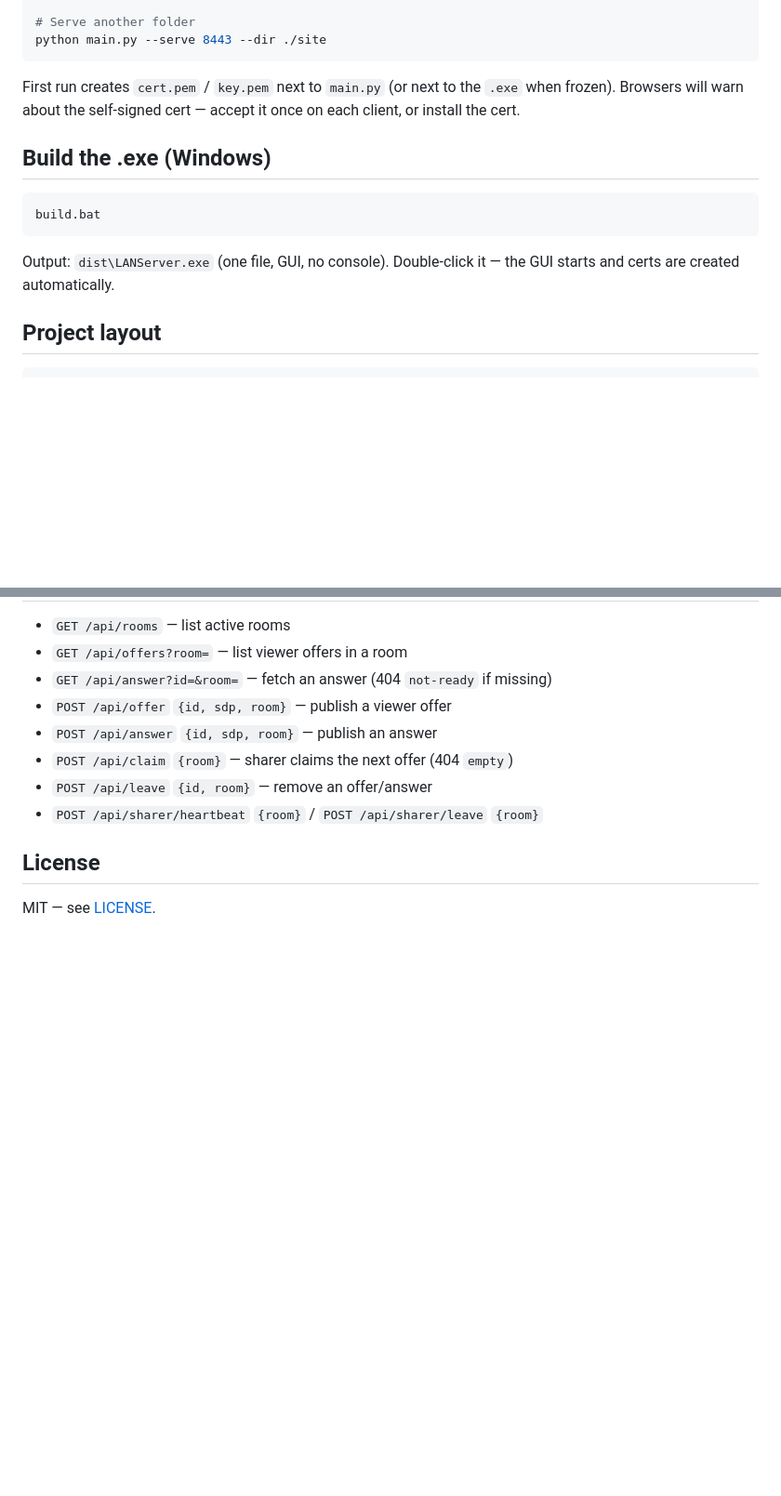
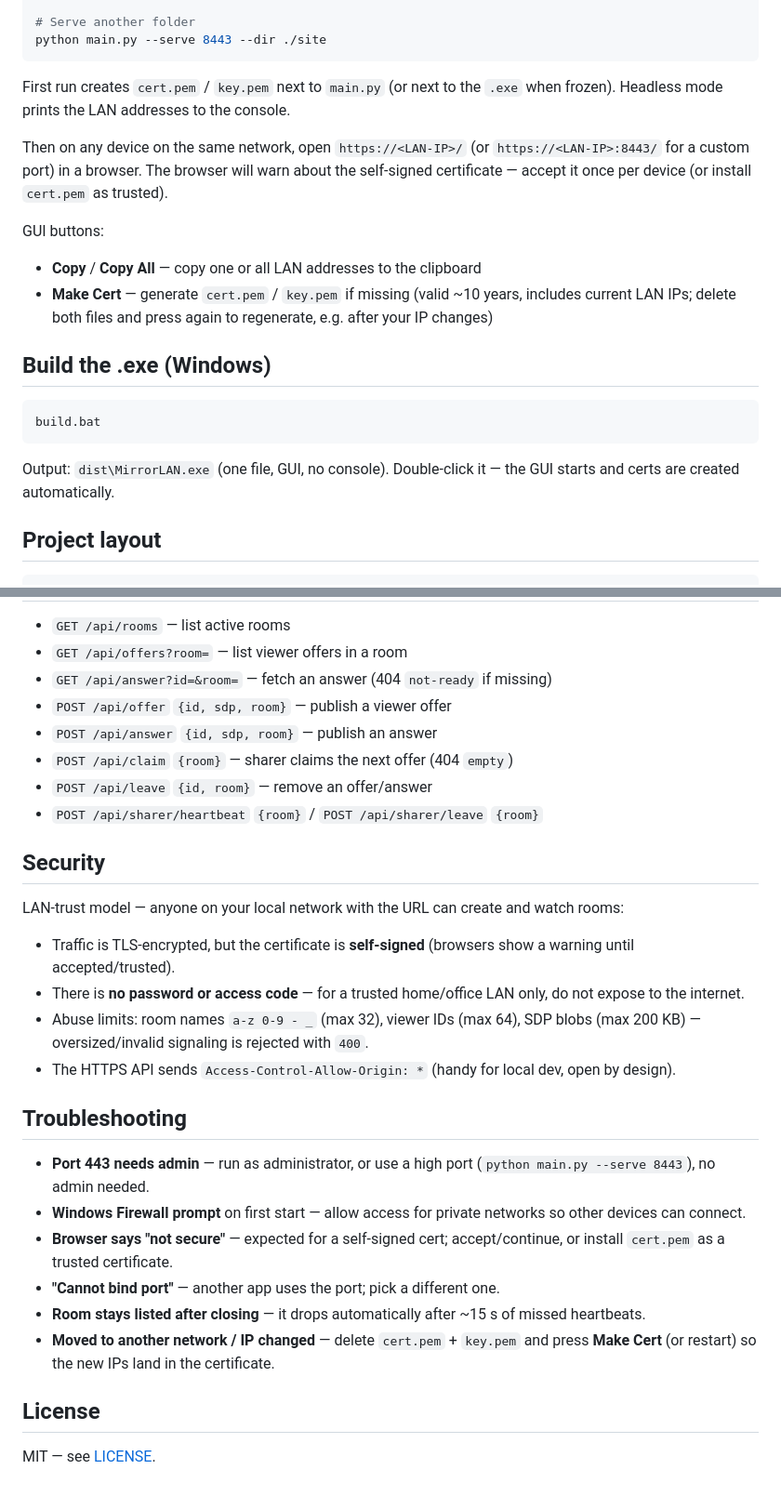
Before and after one commit to amr-lounis/MirrorLAN, a Markdown page: README.md, 2 parts joined by grey strips. Shown at 93% size. Drawn GitHub-style; blank space fills up the shorter version.

Commit message:
Signed-off-by: amr.lounis <amr.lounis>

````diff
--- a/README.md
+++ b/README.md
@@ -67,7 +118,14 @@ python main.py --serve 8443
 python main.py --serve 8443 --dir ./site
 ```
 
-First run creates `cert.pem` / `key.pem` next to `main.py` (or next to the `.exe` when frozen). Browsers will warn about the self-signed cert — accept it once on each client, or install the cert.
+First run creates `cert.pem` / `key.pem` next to `main.py` (or next to the `.exe` when frozen). Headless mode prints the LAN addresses to the console.
+
+Then on any device on the same network, open `https://<LAN-IP>/` (or `https://<LAN-IP>:8443/` for a custom port) in a browser. The browser will warn about the self-signed certificate — accept it once per device (or install `cert.pem` as trusted).
+
+GUI buttons:
+
+- **Copy** / **Copy All** — copy one or all LAN addresses to the clipboard
+- **Make Cert** — generate `cert.pem` / `key.pem` if missing (valid ~10 years, includes current LAN IPs; delete both files and press again to regenerate, e.g. after your IP changes)
 
 ## Build the .exe (Windows)
 
@@ -75,7 +133,7 @@ First run creates `cert.pem` / `key.pem` next to `main.py` (or next to the `.exe
 build.bat
 ```
 
-Output: `dist\LANServer.exe` (one file, GUI, no console). Double-click it — the GUI starts and certs are created automatically.
+Output: `dist\MirrorLAN.exe` (one file, GUI, no console). Double-click it — the GUI starts and certs are created automatically.
 
 ## Project layout
 
@@ -115,6 +173,24 @@ CLI flags: `--serve [PORT]`, `--dir PATH`, `--https-port PORT`, `--http-port POR
 - `POST /api/leave` `{id, room}` — remove an offer/answer
 - `POST /api/sharer/heartbeat` `{room}` / `POST /api/sharer/leave` `{room}`
 
+## Security
+
+LAN-trust model — anyone on your local network with the URL can create and watch rooms:
+
+- Traffic is TLS-encrypted, but the certificate is **self-signed** (browsers show a warning until accepted/trusted).
+- There is **no password or access code** — for a trusted home/office LAN only, do not expose to the internet.
+- Abuse limits: room names `a-z 0-9 - _` (max 32), viewer IDs (max 64), SDP blobs (max 200 KB) — oversized/invalid signaling is rejected with `400`.
+- The HTTPS API sends `Access-Control-Allow-Origin: *` (handy for local dev, open by design).
+
+## Troubleshooting
+
+- **Port 443 needs admin** — run as administrator, or use a high port (`python main.py --serve 8443`), no admin needed.
+- **Windows Firewall prompt** on first start — allow access for private networks so other devices can connect.
+- **Browser says "not secure"** — expected for a self-signed cert; accept/continue, or install `cert.pem` as a trusted certificate.
+- **"Cannot bind port"** — another app uses the port; pick a different one.
+- **Room stays listed after closing** — it drops automatically after ~15 s of missed heartbeats.
+- **Moved to another network / IP changed** — delete `cert.pem` + `key.pem` and press **Make Cert** (or restart) so the new IPs land in the certificate.
+
 ## License
 
 MIT — see [LICENSE](LICENSE).
````
Also changed, not shown: other parts of README.md (+53 -2 lines), readme/ExtendDisplay.JPG (added), 6 other files.
